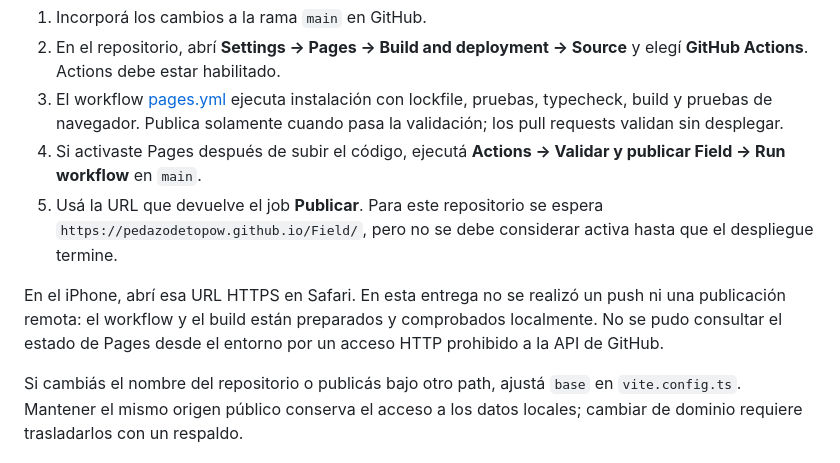
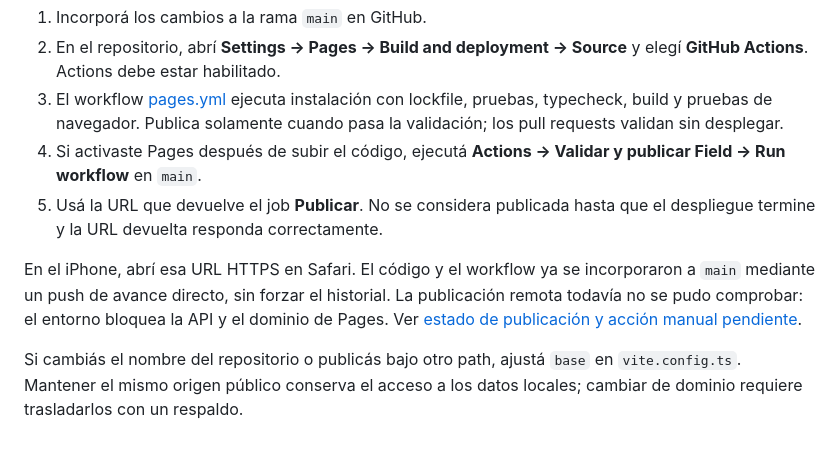
Before and after one commit to pedazodetopow/Field, a Markdown page: README.md, the part around the change. Drawn GitHub-style.

Commit message:
Document main publication and pending Pages activation

```diff
--- a/README.md
+++ b/README.md
@@ -30,9 +30,9 @@ El build está preparado para el repositorio `pedazodetopow/Field`, con base `/F
 2. En el repositorio, abrí **Settings → Pages → Build and deployment → Source** y elegí **GitHub Actions**. Actions debe estar habilitado.
 3. El workflow [pages.yml](.github/workflows/pages.yml) ejecuta instalación con lockfile, pruebas, typecheck, build y pruebas de navegador. Publica solamente cuando pasa la validación; los pull requests validan sin desplegar.
 4. Si activaste Pages después de subir el código, ejecutá **Actions → Validar y publicar Field → Run workflow** en `main`.
-5. Usá la URL que devuelve el job **Publicar**. Para este repositorio se espera `https://pedazodetopow.github.io/Field/`, pero no se debe considerar activa hasta que el despliegue termine.
+5. Usá la URL que devuelve el job **Publicar**. No se considera publicada hasta que el despliegue termine y la URL devuelta responda correctamente.
 
-En el iPhone, abrí esa URL HTTPS en Safari. En esta entrega no se realizó un push ni una publicación remota: el workflow y el build están preparados y comprobados localmente. No se pudo consultar el estado de Pages desde el entorno por un acceso HTTP prohibido a la API de GitHub.
+En el iPhone, abrí esa URL HTTPS en Safari. El código y el workflow ya se incorporaron a `main` mediante un push de avance directo, sin forzar el historial. La publicación remota todavía no se pudo comprobar: el entorno bloquea la API y el dominio de Pages. Ver [estado de publicación y acción manual pendiente](docs/PUBLICACION.md).
 
 Si cambiás el nombre del repositorio o publicás bajo otro path, ajustá `base` en `vite.config.ts`. Mantener el mismo origen público conserva el acceso a los datos locales; cambiar de dominio requiere trasladarlos con un respaldo.
 
```
Also changed, not shown: docs/PUBLICACION.md (added, +29 -0 lines), docs/VALIDACION.md (+1 -1 lines).
